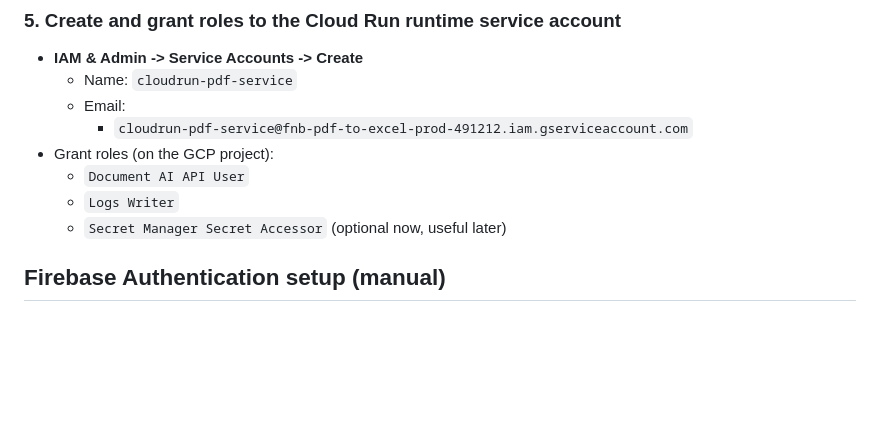
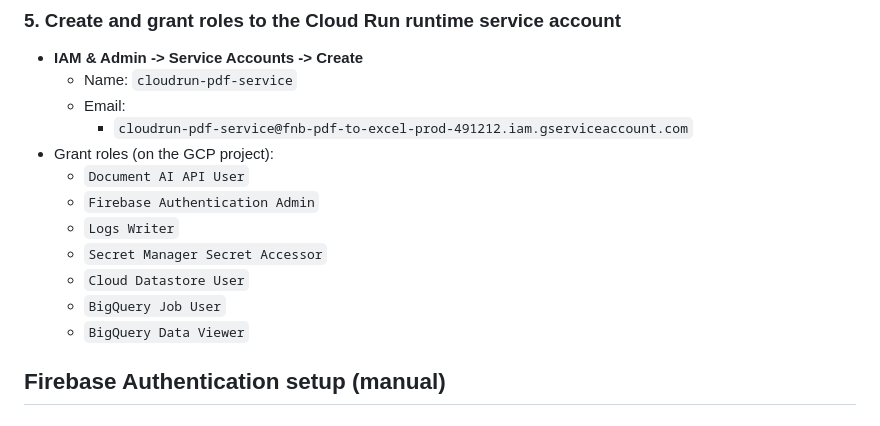
Before and after one commit to rijff24/FNB_PDFtoExcel, a Markdown page: README.md, the part around the change. Rendered like a GitHub page; blank space fills up the shorter version.

Commit message:
Document Firebase Auth runtime IAM role

```diff
--- a/README.md
+++ b/README.md
@@ -142,8 +142,12 @@ In **APIs & Services -> Enable APIs and Services**, enable:
     - `cloudrun-pdf-service@fnb-pdf-to-excel-prod-491212.iam.gserviceaccount.com`
 - Grant roles (on the GCP project):
   - `Document AI API User`
+  - `Firebase Authentication Admin`
   - `Logs Writer`
-  - `Secret Manager Secret Accessor` (optional now, useful later)
+  - `Secret Manager Secret Accessor`
+  - `Cloud Datastore User`
+  - `BigQuery Job User`
+  - `BigQuery Data Viewer`
 
 ## Firebase Authentication setup (manual)
 
```
Also changed, not shown: docs/engineering/deployment.md (+5 -1 lines).
